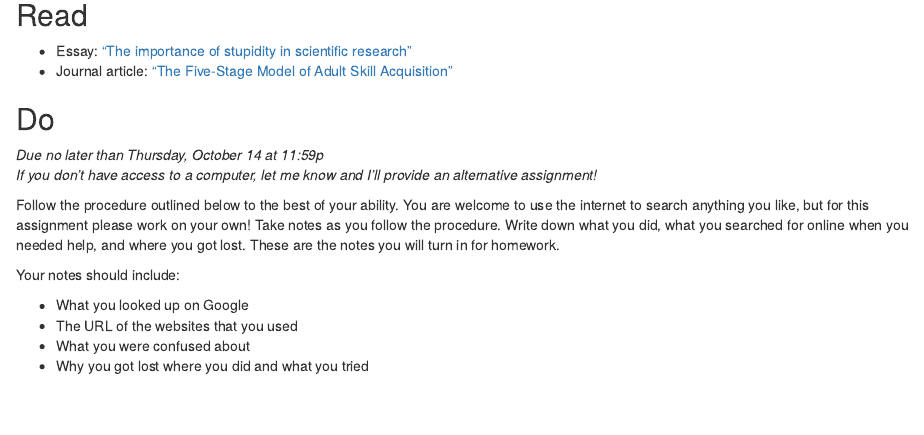
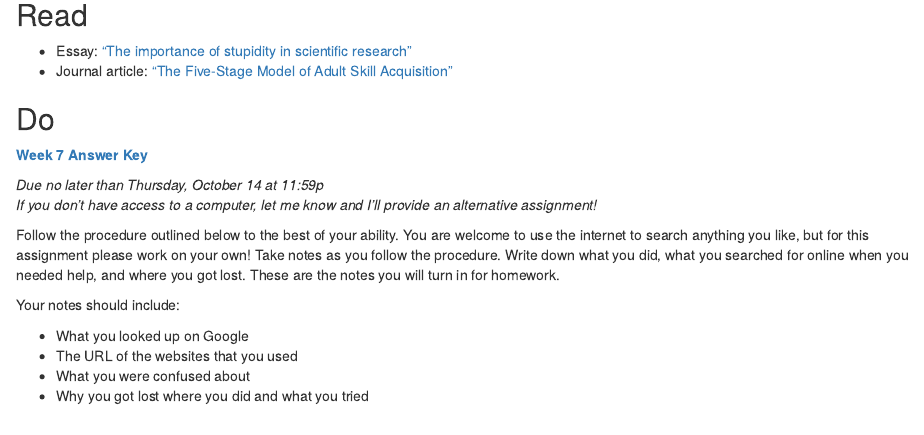
Before and after one commit to ledelaney/future-foundations, an R Markdown document (7-week.Rmd): the page in a window 1100 px wide, from 2080 px down. Rendered offline with R 4.5, knitr and Pandoc, with nearby package versions; drawn as R Markdown's standard HTML page in place of the format the file asks for.

Commit message:
adding solution

```diff
--- a/7-week.Rmd
+++ b/7-week.Rmd
@@ -42,6 +42,8 @@ For me, the greatest gift that came from the pursuit of a PhD is the knowledge t
 
 ## Do
 
+[**Week 7 Answer Key**](7week-solution.html)
+
 _Due no later than Thursday, October 14 at 11:59p_
 _If you don't have access to a computer, let me know and I'll provide an alternative assignment!_
 
```
Also changed, not shown: 7week-solution.html (added).
